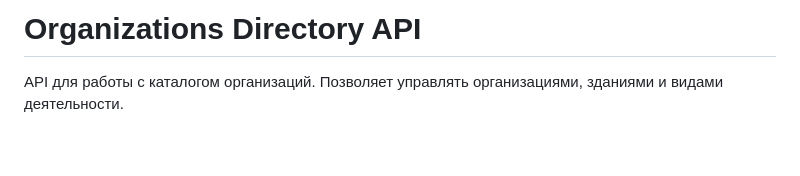
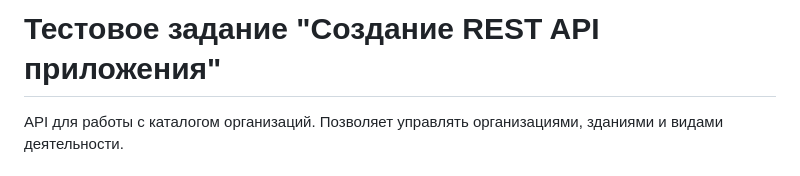
Before and after one commit to Kic9ndR/Secunda_test, a Markdown page: README.md, the part around the change. Drawn GitHub-style; blank space fills up the shorter version.

```diff
--- a/README.md
+++ b/README.md
@@ -1,4 +1,4 @@
-# Organizations Directory API
+# Тестовое задание "Создание REST API приложения"
 
 API для работы с каталогом организаций. Позволяет управлять организациями, зданиями и видами деятельности.
 
```
